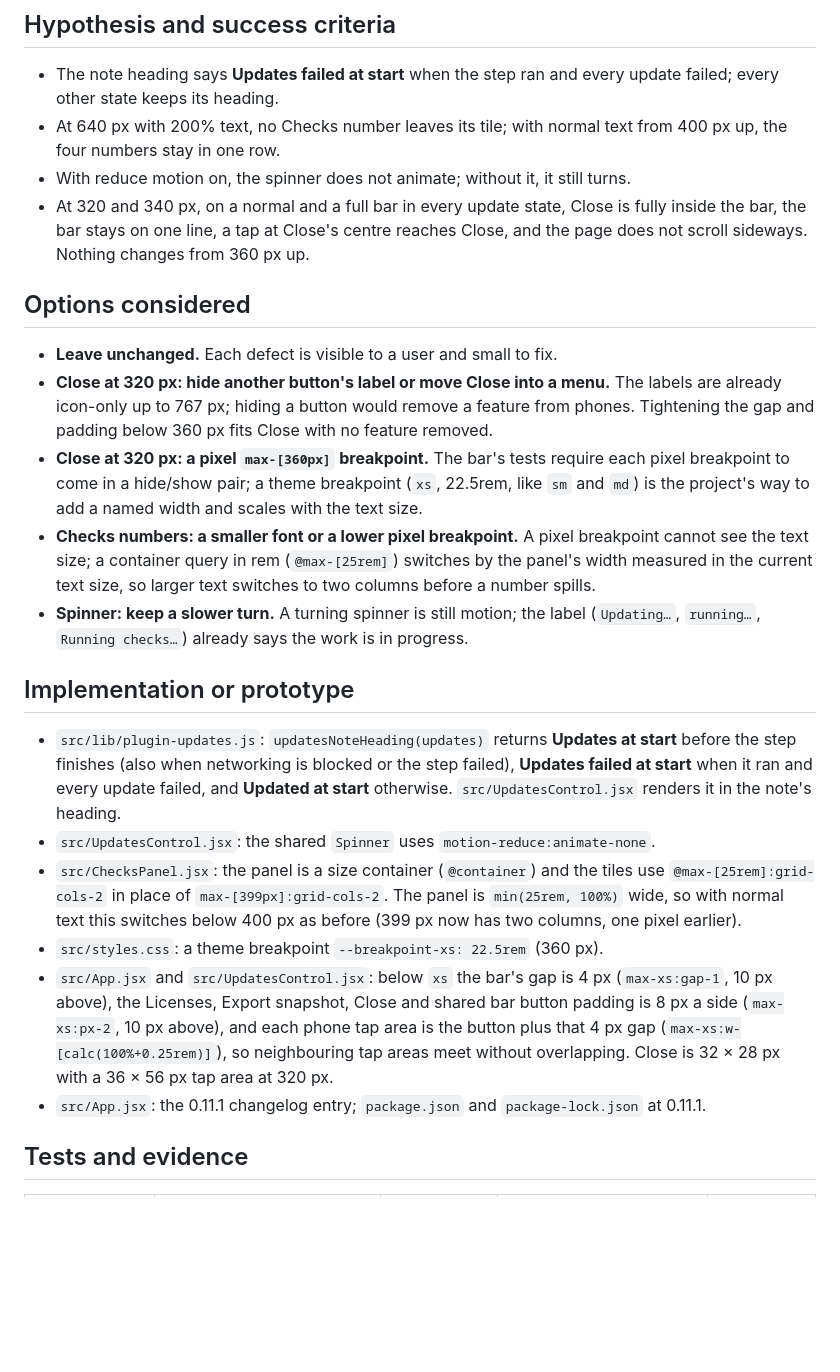
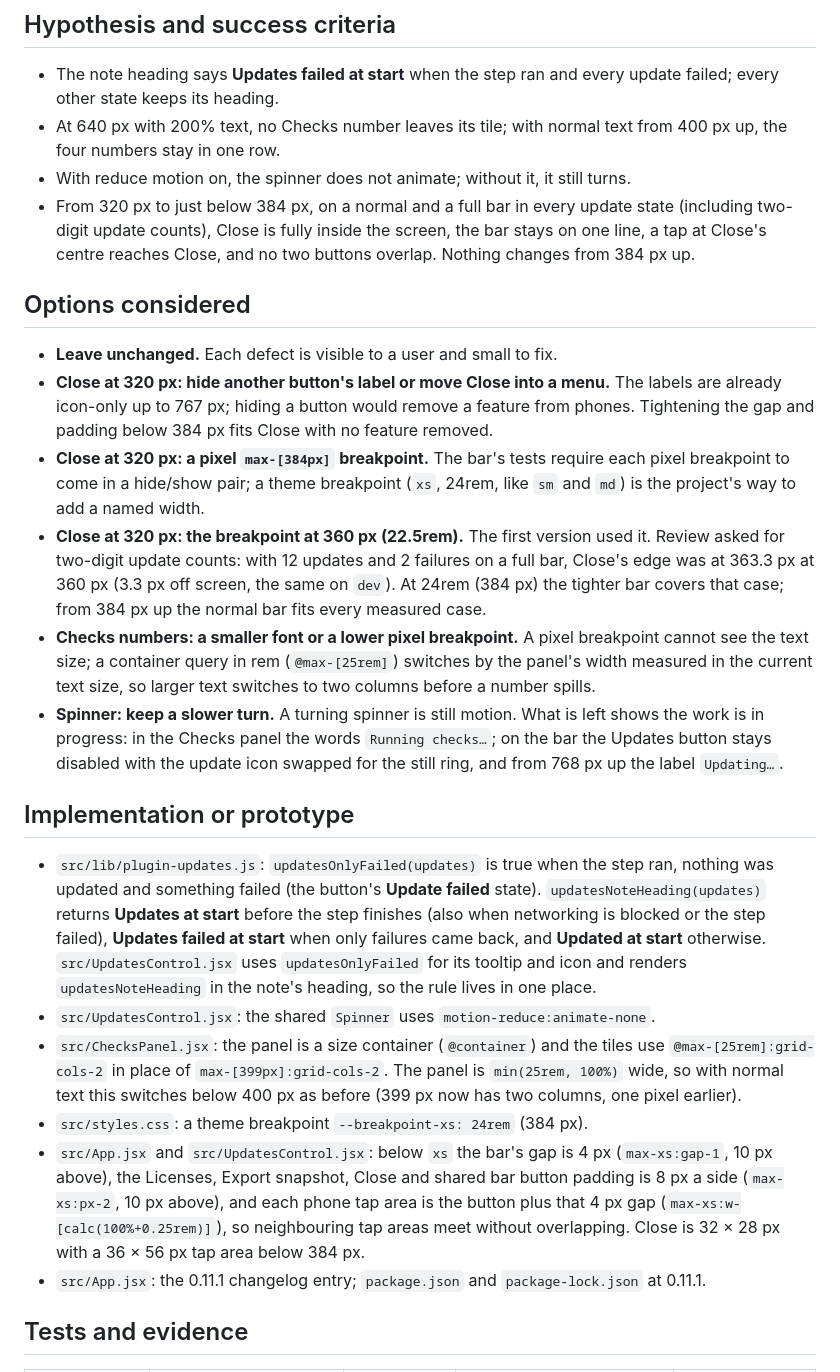
Before and after one commit to techiesreviews/techies-playground, a Markdown page: docs/changes/2026-11-21-playground-0-11-1-small-fixes.md, the part around one of its changes. GitHub-like rendering; blank space fills up the shorter version.

```diff
--- a/docs/changes/2026-11-21-playground-0-11-1-small-fixes.md
+++ b/docs/changes/2026-11-21-playground-0-11-1-small-fixes.md
@@ -21,23 +21,24 @@ Four small defects were left after 0.11.0:
 - The note heading says **Updates failed at start** when the step ran and every update failed; every other state keeps its heading.
 - At 640 px with 200% text, no Checks number leaves its tile; with normal text from 400 px up, the four numbers stay in one row.
 - With reduce motion on, the spinner does not animate; without it, it still turns.
-- At 320 and 340 px, on a normal and a full bar in every update state, Close is fully inside the bar, the bar stays on one line, a tap at Close's centre reaches Close, and the page does not scroll sideways. Nothing changes from 360 px up.
+- From 320 px to just below 384 px, on a normal and a full bar in every update state (including two-digit update counts), Close is fully inside the screen, the bar stays on one line, a tap at Close's centre reaches Close, and no two buttons overlap. Nothing changes from 384 px up.
 
 ## Options considered
 
 - **Leave unchanged.** Each defect is visible to a user and small to fix.
-- **Close at 320 px: hide another button's label or move Close into a menu.** The labels are already icon-only up to 767 px; hiding a button would remove a feature from phones. Tightening the gap and padding below 360 px fits Close with no feature removed.
-- **Close at 320 px: a pixel `max-[360px]` breakpoint.** The bar's tests require each pixel breakpoint to come in a hide/show pair; a theme breakpoint (`xs`, 22.5rem, like `sm` and `md`) is the project's way to add a named width and scales with the text size.
+- **Close at 320 px: hide another button's label or move Close into a menu.** The labels are already icon-only up to 767 px; hiding a button would remove a feature from phones. Tightening the gap and padding below 384 px fits Close with no feature removed.
+- **Close at 320 px: a pixel `max-[384px]` breakpoint.** The bar's tests require each pixel breakpoint to come in a hide/show pair; a theme breakpoint (`xs`, 24rem, like `sm` and `md`) is the project's way to add a named width.
+- **Close at 320 px: the breakpoint at 360 px (22.5rem).** The first version used it. Review asked for two-digit update counts: with 12 updates and 2 failures on a full bar, Close's edge was at 363.3 px at 360 px (3.3 px off screen, the same on `dev`). At 24rem (384 px) the tighter bar covers that case; from 384 px up the normal bar fits every measured case.
 - **Checks numbers: a smaller font or a lower pixel breakpoint.** A pixel breakpoint cannot see the text size; a container query in rem (`@max-[25rem]`) switches by the panel's width measured in the current text size, so larger text switches to two columns before a number spills.
-- **Spinner: keep a slower turn.** A turning spinner is still motion; the label (`Updating…`, `running…`, `Running checks…`) already says the work is in progress.
+- **Spinner: keep a slower turn.** A turning spinner is still motion. What is left shows the work is in progress: in the Checks panel the words `Running checks…`; on the bar the Updates button stays disabled with the update icon swapped for the still ring, and from 768 px up the label `Updating…`.
 
 ## Implementation or prototype
 
-- `src/lib/plugin-updates.js`: `updatesNoteHeading(updates)` returns **Updates at start** before the step finishes (also when networking is blocked or the step failed), **Updates failed at start** when it ran and every update failed, and **Updated at start** otherwise. `src/UpdatesControl.jsx` renders it in the note's heading.
+- `src/lib/plugin-updates.js`: `updatesOnlyFailed(updates)` is true when the step ran, nothing was updated and something failed (the button's **Update failed** state). `updatesNoteHeading(updates)` returns **Updates at start** before the step finishes (also when networking is blocked or the step failed), **Updates failed at start** when only failures came back, and **Updated at start** otherwise. `src/UpdatesControl.jsx` uses `updatesOnlyFailed` for its tooltip and icon and renders `updatesNoteHeading` in the note's heading, so the rule lives in one place.
 - `src/UpdatesControl.jsx`: the shared `Spinner` uses `motion-reduce:animate-none`.
 - `src/ChecksPanel.jsx`: the panel is a size container (`@container`) and the tiles use `@max-[25rem]:grid-cols-2` in place of `max-[399px]:grid-cols-2`. The panel is `min(25rem, 100%)` wide, so with normal text this switches below 400 px as before (399 px now has two columns, one pixel earlier).
-- `src/styles.css`: a theme breakpoint `--breakpoint-xs: 22.5rem` (360 px).
-- `src/App.jsx` and `src/UpdatesControl.jsx`: below `xs` the bar's gap is 4 px (`max-xs:gap-1`, 10 px above), the Licenses, Export snapshot, Close and shared bar button padding is 8 px a side (`max-xs:px-2`, 10 px above), and each phone tap area is the button plus that 4 px gap (`max-xs:w-[calc(100%+0.25rem)]`), so neighbouring tap areas meet without overlapping. Close is 32 × 28 px with a 36 × 56 px tap area at 320 px.
+- `src/styles.css`: a theme breakpoint `--breakpoint-xs: 24rem` (384 px).
+- `src/App.jsx` and `src/UpdatesControl.jsx`: below `xs` the bar's gap is 4 px (`max-xs:gap-1`, 10 px above), the Licenses, Export snapshot, Close and shared bar button padding is 8 px a side (`max-xs:px-2`, 10 px above), and each phone tap area is the button plus that 4 px gap (`max-xs:w-[calc(100%+0.25rem)]`), so neighbouring tap areas meet without overlapping. Close is 32 × 28 px with a 36 × 56 px tap area below 384 px.
 - `src/App.jsx`: the 0.11.1 changelog entry; `package.json` and `package-lock.json` at 0.11.1.
 
 ## Tests and evidence
```
Also changed, not shown: other parts of docs/changes/2026-11-21-playground-0-11-1-small-fixes.md (+22 -9 lines), docs/changes/assets/2026-11-21-tools-396-checks-640-200-after.png, docs/changes/assets/2026-11-21-tools-396-checks-640-200-before.png, docs/changes/assets/2026-11-21-tools-396-note-all-failed.png.
